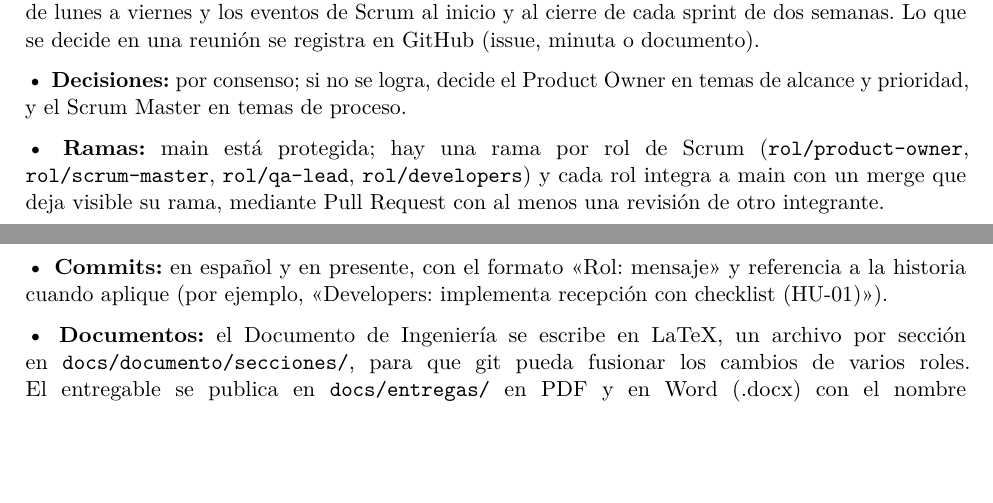
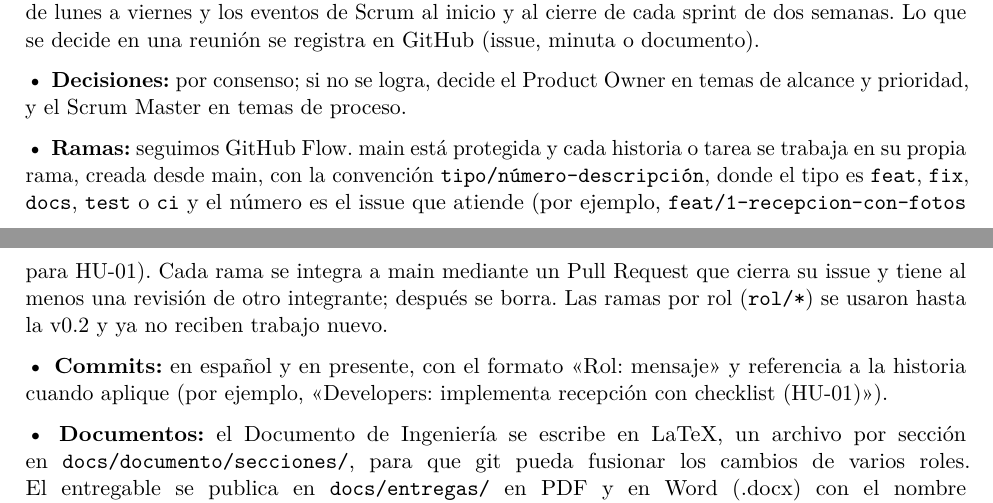
Before and after one commit to AbdiasChavez/florentinoBien, a LaTeX document (docs/documento/IS1-Fase1-EquipoB.tex, which reads docs/documento/secciones/02-gestion-scrum.tex): two parts of pages 5 and 6 of 46, joined at a grey line, cut so that both start at the same text, the shorter picture padded with empty space. Compiled offline with pdfLaTeX.

Commit message:
Scrum Master: actualiza los acuerdos de ramas en la sección 2.1 y registra B5 en el Anexo F
Refs #41

```diff
--- a/docs/documento/secciones/02-gestion-scrum.tex
+++ b/docs/documento/secciones/02-gestion-scrum.tex
@@ -19,11 +19,15 @@ una reunión se registra en GitHub (issue, minuta o documento).
 Owner en temas de alcance y prioridad, y el Scrum Master en temas de
 proceso.
 
-\textbf{• Ramas:} main está protegida; hay una rama por rol de Scrum
-(\texttt{rol/product-owner}, \texttt{rol/scrum-master}, \texttt{rol/qa-lead},
-\texttt{rol/developers}) y cada rol integra a main con un merge que deja
-visible su rama, mediante Pull Request con al menos una revisión de otro
-integrante.
+\textbf{• Ramas:} seguimos GitHub Flow. main está protegida y cada
+historia o tarea se trabaja en su propia rama, creada desde main, con la
+convención \texttt{tipo/número-descripción}, donde el tipo es
+\texttt{feat}, \texttt{fix}, \texttt{docs}, \texttt{test} o \texttt{ci} y
+el número es el issue que atiende (por ejemplo,
+\texttt{feat/1-recepcion-con-fotos} para HU-01). Cada rama se integra a
+main mediante un Pull Request que cierra su issue y tiene al menos una
+revisión de otro integrante; después se borra. Las ramas por rol
+(\texttt{rol/*}) se usaron hasta la v0.2 y ya no reciben trabajo nuevo.
 
 \textbf{• Commits:} en español y en presente, con el formato
 «Rol: mensaje» y referencia a la historia cuando aplique (por ejemplo,
```
Also changed, not shown: docs/documento/secciones/14-anexos.tex (+7 -0 lines).
